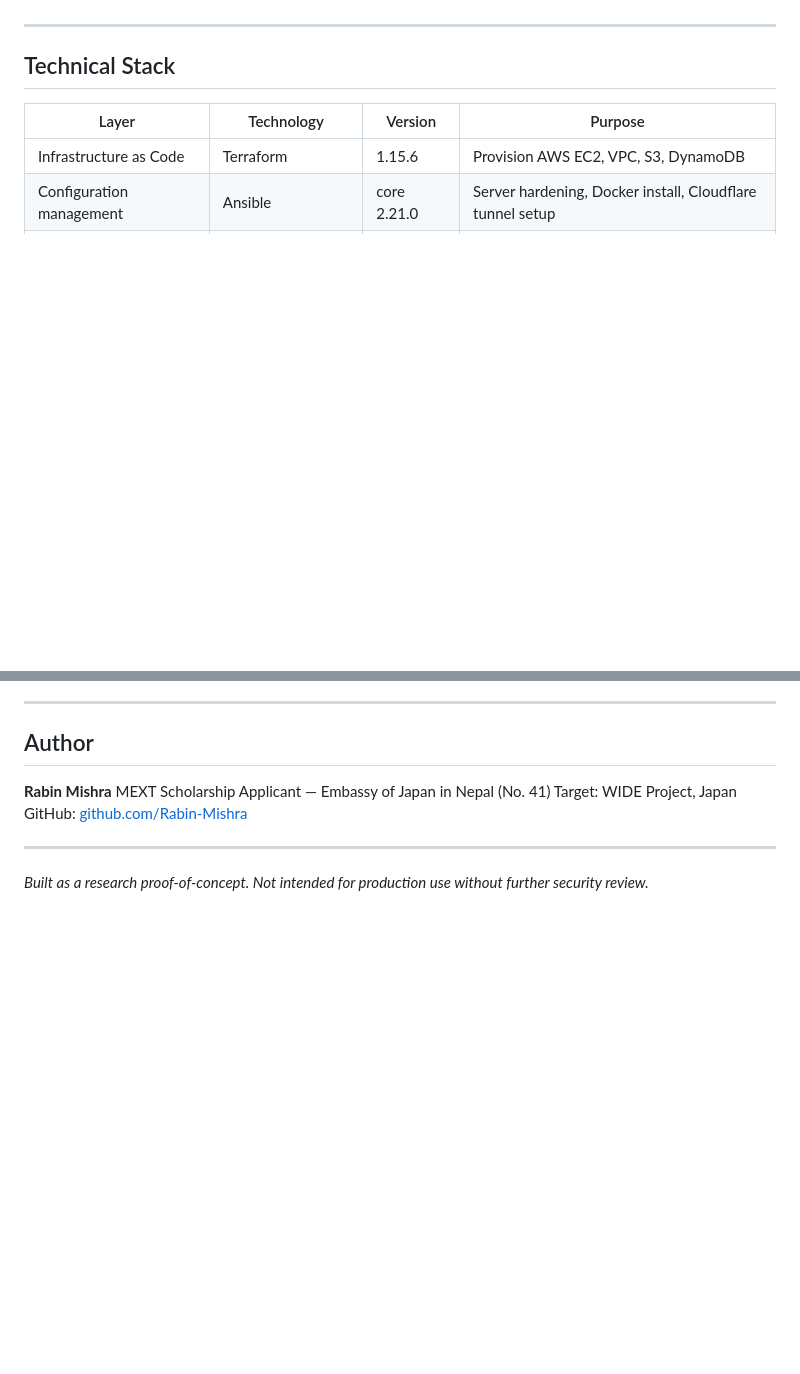
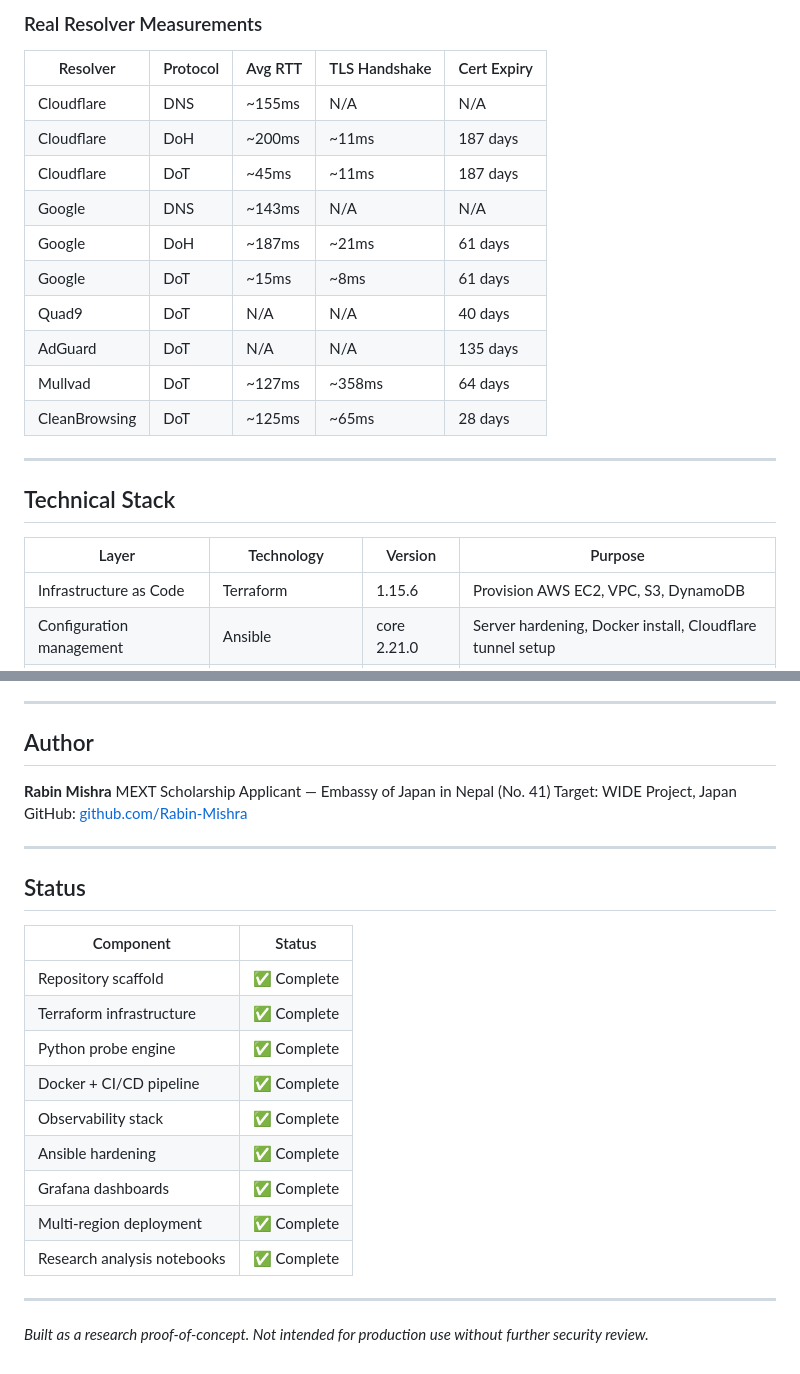
Before and after one commit to Rabin-Mishra/chronos-dns, a Markdown page: README.md, 2 parts joined by grey strips. Rendered like a GitHub page; blank space fills up the shorter version.

```diff
--- a/README.md
+++ b/README.md
@@ -142,3 +157,17 @@ using Pandas and NumPy.
+### Real Resolver Measurements
+
+| Resolver | Protocol | Avg RTT | TLS Handshake | Cert Expiry |
+|---|---|---|---|---|
+| Cloudflare | DNS | ~155ms | N/A | N/A |
+| Cloudflare | DoH | ~200ms | ~11ms | 187 days |
+| Cloudflare | DoT | ~45ms | ~11ms | 187 days |
+| Google | DNS | ~143ms | N/A | N/A |
+| Google | DoH | ~187ms | ~21ms | 61 days |
+| Google | DoT | ~15ms | ~8ms | 61 days |
+| Quad9 | DoT | N/A | N/A | 40 days |
+| AdGuard | DoT | N/A | N/A | 135 days |
+| Mullvad | DoT | ~127ms | ~358ms | 64 days |
+| CleanBrowsing | DoT | ~125ms | ~65ms | 28 days |
 
 ---
 
@@ -369,7 +398,21 @@ GitHub: [github.com/Rabin-Mishra](https://github.com/Rabin-Mishra)
 
 ---
 
+## Status
 
+| Component | Status |
+|---|---|
+| Repository scaffold | ✅ Complete |
+| Terraform infrastructure | ✅ Complete |
+| Python probe engine | ✅ Complete |
+| Docker + CI/CD pipeline | ✅ Complete |
+| Observability stack | ✅ Complete |
+| Ansible hardening | ✅ Complete |
+| Grafana dashboards | ✅ Complete |
+| Multi-region deployment | ✅ Complete |
+| Research analysis notebooks | ✅ Complete |
+
+---
 
 *Built as a research proof-of-concept. Not intended for production use
 without further security review.*
```
Also changed, not shown: other parts of README.md (+15 -0 lines), docs/architecture.md (added, +140 -0 lines), assets/grafana_dashboard.png (added), assets/grafana_dashboards_list.png (added), 3 other files.
